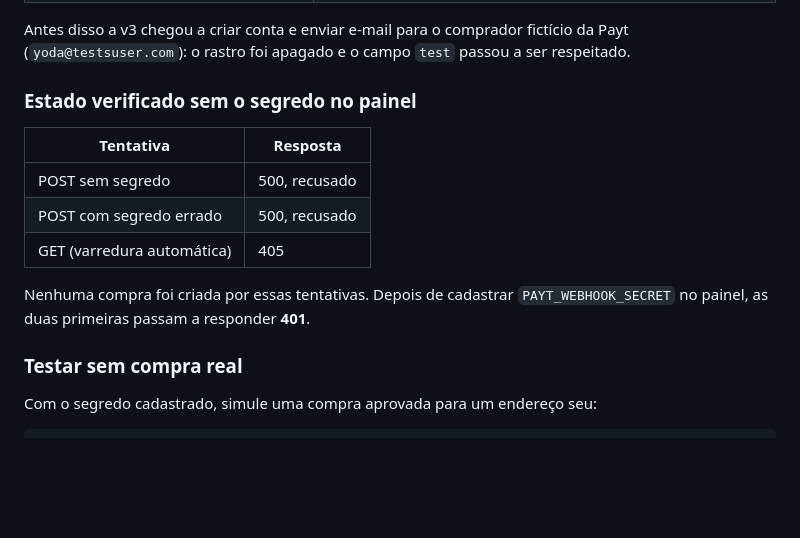
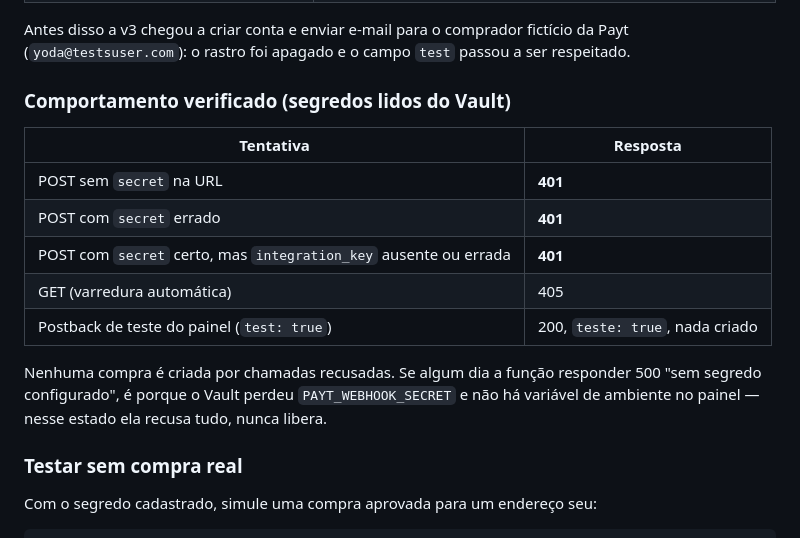
Before and after one commit to phmmedeiros/PROT-, a Markdown page: 03-produto/supabase/README.md, the part around the change. GitHub-like rendering; blank space fills up the shorter version.

Commit message:
docs(supabase): tabela do webhook reflete o comportamento com segredos no Vault
Co-Authored-By: Claude Fable 5.1 <noreply@anthropic.com>

```diff
--- a/03-produto/supabase/README.md
+++ b/03-produto/supabase/README.md
@@ -195,16 +195,20 @@ Antes disso a v3 chegou a criar conta e enviar e-mail para o comprador
 fictício da Payt (`yoda@testsuser.com`): o rastro foi apagado e o campo `test`
 passou a ser respeitado.
 
-### Estado verificado sem o segredo no painel
+### Comportamento verificado (segredos lidos do Vault)
 
 | Tentativa | Resposta |
 |---|---|
-| POST sem segredo | 500, recusado |
-| POST com segredo errado | 500, recusado |
+| POST sem `secret` na URL | **401** |
+| POST com `secret` errado | **401** |
+| POST com `secret` certo, mas `integration_key` ausente ou errada | **401** |
 | GET (varredura automática) | 405 |
+| Postback de teste do painel (`test: true`) | 200, `teste: true`, nada criado |
 
-Nenhuma compra foi criada por essas tentativas. Depois de cadastrar
-`PAYT_WEBHOOK_SECRET` no painel, as duas primeiras passam a responder **401**.
+Nenhuma compra é criada por chamadas recusadas. Se algum dia a função responder
+500 "sem segredo configurado", é porque o Vault perdeu `PAYT_WEBHOOK_SECRET` e
+não há variável de ambiente no painel — nesse estado ela recusa tudo, nunca
+libera.
 
 ### Testar sem compra real
 
```
